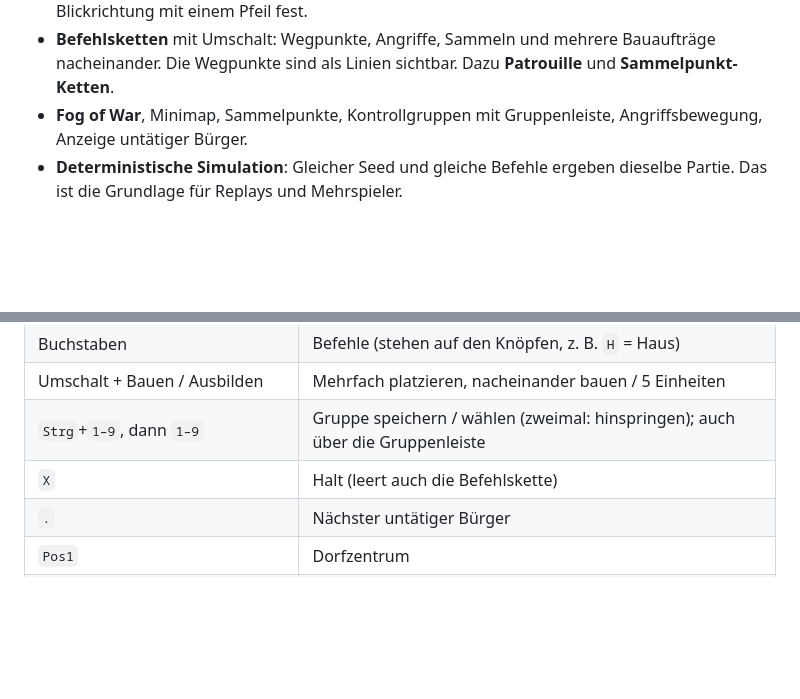
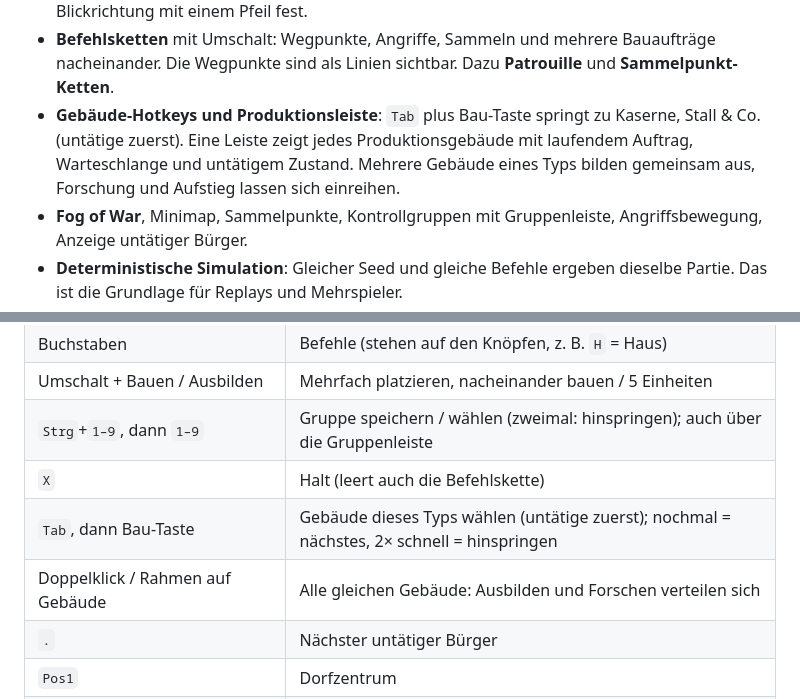
Before and after one commit to McMarvii/EmpireMarv, a Markdown page: README.md, 2 parts joined by grey strips. Rendered like a GitHub page; blank space fills up the shorter version.

```diff
--- a/README.md
+++ b/README.md
@@ -40,6 +40,7 @@ Dann <http://localhost:5173> öffnen, Einstellungen wählen und auf **Spiel star
 - **KI-Gegner** in drei Stufen: baut Wirtschaft und die nötigen Gebäude auf, steigt in Epochen auf, erkundet mit Spähern, mauert ihre Basis ein, verteidigt, greift in Wellen an und kontert deine Armee.
 - **Formationen** Linie, Block und Keil: Infanterie vorn, Fernkampf und Belagerung hinten. Gruppen marschieren im Gleichschritt und kommen gleichzeitig an. Rechts-Ziehen legt die Blickrichtung mit einem Pfeil fest.
 - **Befehlsketten** mit Umschalt: Wegpunkte, Angriffe, Sammeln und mehrere Bauaufträge nacheinander. Die Wegpunkte sind als Linien sichtbar. Dazu **Patrouille** und **Sammelpunkt-Ketten**.
+- **Gebäude-Hotkeys und Produktionsleiste**: `Tab` plus Bau-Taste springt zu Kaserne, Stall & Co. (untätige zuerst). Eine Leiste zeigt jedes Produktionsgebäude mit laufendem Auftrag, Warteschlange und untätigem Zustand. Mehrere Gebäude eines Typs bilden gemeinsam aus, Forschung und Aufstieg lassen sich einreihen.
 - **Fog of War**, Minimap, Sammelpunkte, Kontrollgruppen mit Gruppenleiste, Angriffsbewegung, Anzeige untätiger Bürger.
 - **Deterministische Simulation**: Gleicher Seed und gleiche Befehle ergeben dieselbe Partie. Das ist die Grundlage für Replays und Mehrspieler.
 
@@ -68,6 +69,8 @@ Dann <http://localhost:5173> öffnen, Einstellungen wählen und auf **Spiel star
 | Umschalt + Bauen / Ausbilden    | Mehrfach platzieren, nacheinander bauen / 5 Einheiten |
 | `Strg`+`1–9`, dann `1–9`        | Gruppe speichern / wählen (zweimal: hinspringen); auch über die Gruppenleiste |
 | `X`                             | Halt (leert auch die Befehlskette)                  |
+| `Tab`, dann Bau-Taste           | Gebäude dieses Typs wählen (untätige zuerst); nochmal = nächstes, 2× schnell = hinspringen |
+| Doppelklick / Rahmen auf Gebäude | Alle gleichen Gebäude: Ausbilden und Forschen verteilen sich |
 | `.`                             | Nächster untätiger Bürger                           |
 | `Pos1`                          | Dorfzentrum                                         |
 | Leertaste                       | Zum letzten Angriff springen                        |
```
Also changed, not shown: docs/GAME_DESIGN.md (+6 -1 lines).
